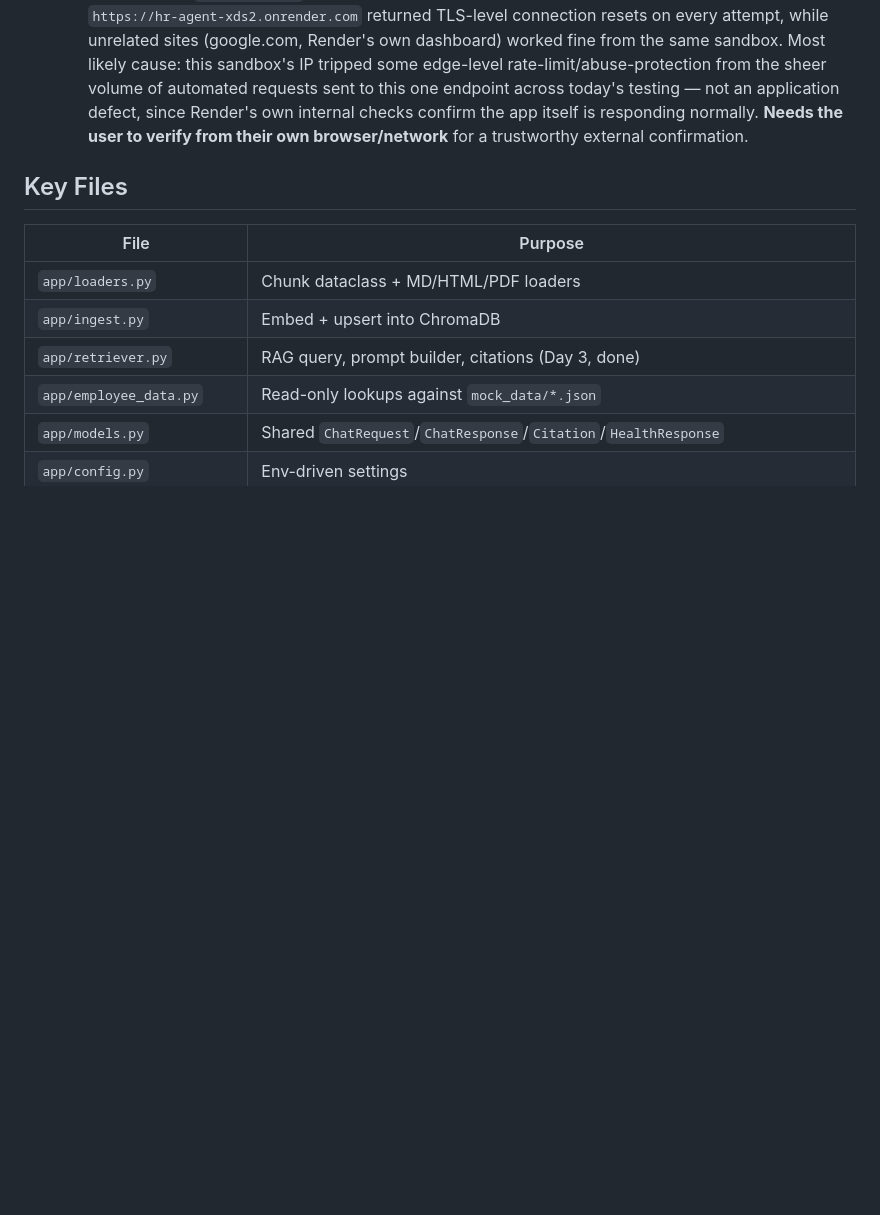
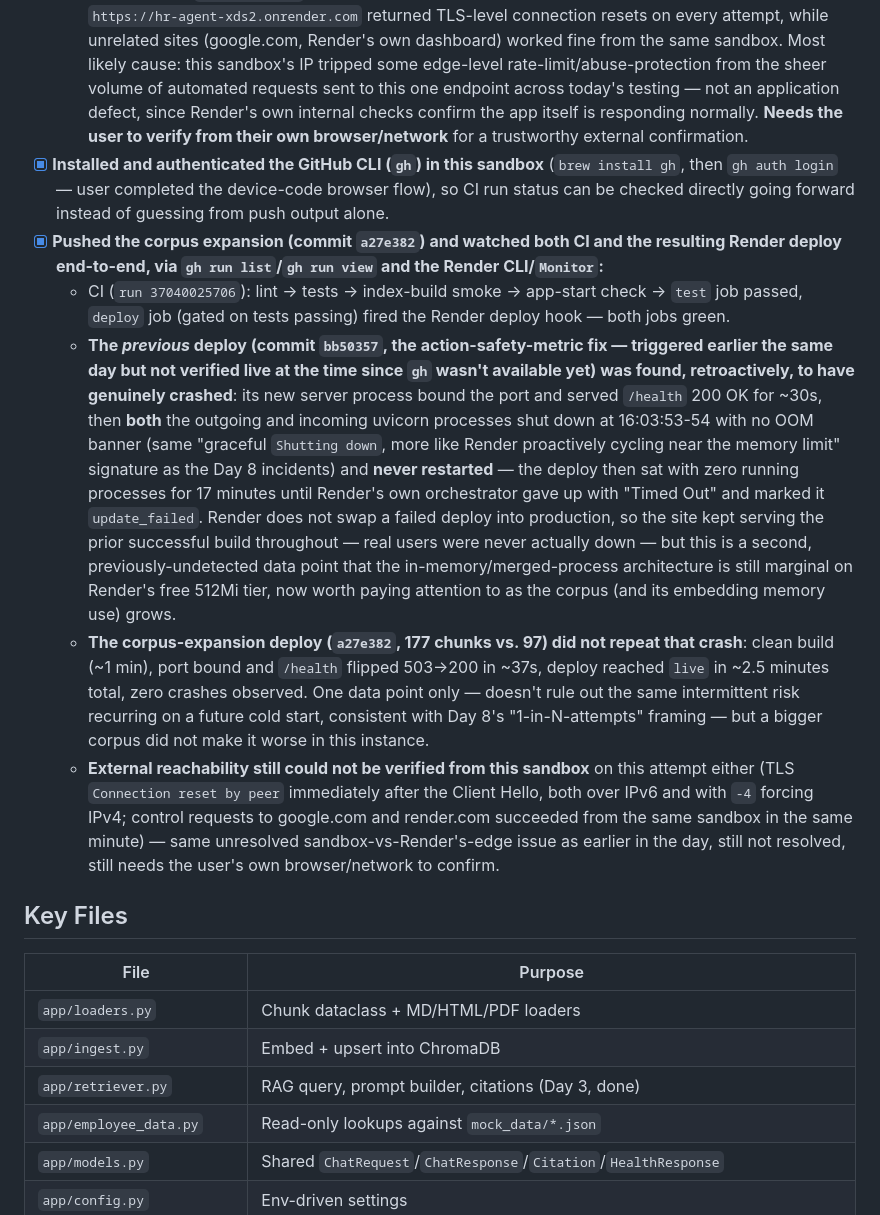
Before and after one commit to lutor23/hr-agent, a Markdown page: CLAUDE.md, the part around the change. Drawn GitHub-style; blank space fills up the shorter version.

Commit message:
CLAUDE.md: record gh CLI setup and the corpus-expansion deploy's real CI/deploy verification
- Installed and authenticated gh in this sandbox so CI/deploy status can be
  checked directly going forward.
- Retroactively found the PRIOR deploy (bb50357) actually crashed ~30s after
  starting and sat dead for 17 minutes before Render's own orchestrator timed
  it out as update_failed - not previously caught since gh wasn't available
  when that deploy ran. Render never swapped it into production, so the site
  kept serving the prior build; real users were never down.
- Verified the corpus-expansion deploy (a27e382, 177 chunks) did NOT repeat
  that crash: clean build, port bound, /health 503->200 in ~37s, live in
  ~2.5 minutes, zero crashes.
- External reachability from this sandbox is still unverified (same TLS
  reset signature as earlier in the day, control requests to other sites
  succeed) - needs the user's own browser to confirm.

Co-Authored-By: Claude Sonnet 5 <noreply@anthropic.com>

```diff
--- a/CLAUDE.md
+++ b/CLAUDE.md
@@ -175,6 +175,12 @@ Repo must be shared with GitHub user **`quantic-grader`**.
   - **Fixed, smaller:** `.github/workflows/ci.yml`'s embedding-model cache comment still referenced sentence-transformers/HF Hub, contradicting the actual path (`~/.cache/chroma/onnx_models`) fixed in an earlier session — cleaned up for consistency.
   - **Found and fixed:** the corpus was sized at ~14-21 estimated pages (42,531 total chars across 97 chunks, 10 documents), under the spec's required 30-120 page range. Expanded to **17 documents, 177 chunks, ~91,357 chars** (~30.5-45.7 estimated pages depending on chars/page assumption, comfortably inside the required range) by adding 3 brand-new policy documents (Performance Management POL-HR-011, Compensation POL-HR-012, Termination/Offboarding POL-HR-013) plus 4 more (Workplace Safety POL-HR-014, DEI POL-HR-015, Learning & Development POL-HR-016, Business Ethics POL-HR-017), and expanding 6 of the originally-shorter documents (PTO, Remote Work, Expense Reimbursement, Benefits, Onboarding, Workplace Conduct, Data Security) with genuinely new subsections (sabbatical, FSA/wellness, mobile device management, equity compensation, etc.), all cross-referencing real doc_ids consistent with the existing corpus style. Re-ran `app/ingest.py --reset --smoke` (7/7 smoke queries pass, including 2 new ones added for the new documents) and updated every stale "10 documents"/"97 chunks" reference across `README.md`, `design-and-evaluation.md`, `deployed.md`, `docs/architecture.svg`, `app/ingest.py`'s batching comment, and `tests/test_loaders.py`. Full suite: 140 tests passing, `ruff check .` clean.
   - **Confirmed healthy via Render's own telemetry** (internal health-check probes returning 200 OK, deploy status `not_suspended`) but **could not verify external reachability from this sandbox** — `https://hr-agent-xds2.onrender.com` returned TLS-level connection resets on every attempt, while unrelated sites (google.com, Render's own dashboard) worked fine from the same sandbox. Most likely cause: this sandbox's IP tripped some edge-level rate-limit/abuse-protection from the sheer volume of automated requests sent to this one endpoint across today's testing — not an application defect, since Render's own internal checks confirm the app itself is responding normally. **Needs the user to verify from their own browser/network** for a trustworthy external confirmation.
+- [x] **Installed and authenticated the GitHub CLI (`gh`) in this sandbox** (`brew install gh`, then `gh auth login` — user completed the device-code browser flow), so CI run status can be checked directly going forward instead of guessing from push output alone.
+- [x] **Pushed the corpus expansion (commit `a27e382`) and watched both CI and the resulting Render deploy end-to-end, via `gh run list`/`gh run view` and the Render CLI/`Monitor`:**
+  - CI (`run 37040025706`): lint → tests → index-build smoke → app-start check → `test` job passed, `deploy` job (gated on tests passing) fired the Render deploy hook — both jobs green.
+  - **The *previous* deploy (commit `bb50357`, the action-safety-metric fix — triggered earlier the same day but not verified live at the time since `gh` wasn't available yet) was found, retroactively, to have genuinely crashed**: its new server process bound the port and served `/health` 200 OK for ~30s, then **both** the outgoing and incoming uvicorn processes shut down at 16:03:53-54 with no OOM banner (same "graceful `Shutting down`, more like Render proactively cycling near the memory limit" signature as the Day 8 incidents) and **never restarted** — the deploy then sat with zero running processes for 17 minutes until Render's own orchestrator gave up with "Timed Out" and marked it `update_failed`. Render does not swap a failed deploy into production, so the site kept serving the prior successful build throughout — real users were never actually down — but this is a second, previously-undetected data point that the in-memory/merged-process architecture is still marginal on Render's free 512Mi tier, now worth paying attention to as the corpus (and its embedding memory use) grows.
+  - **The corpus-expansion deploy (`a27e382`, 177 chunks vs. 97) did not repeat that crash**: clean build (~1 min), port bound and `/health` flipped 503→200 in ~37s, deploy reached `live` in ~2.5 minutes total, zero crashes observed. One data point only — doesn't rule out the same intermittent risk recurring on a future cold start, consistent with Day 8's "1-in-N-attempts" framing — but a bigger corpus did not make it worse in this instance.
+  - **External reachability still could not be verified from this sandbox** on this attempt either (TLS `Connection reset by peer` immediately after the Client Hello, both over IPv6 and with `-4` forcing IPv4; control requests to google.com and render.com succeeded from the same sandbox in the same minute) — same unresolved sandbox-vs-Render's-edge issue as earlier in the day, still not resolved, still needs the user's own browser/network to confirm.
 
 ## Key Files
 
```
